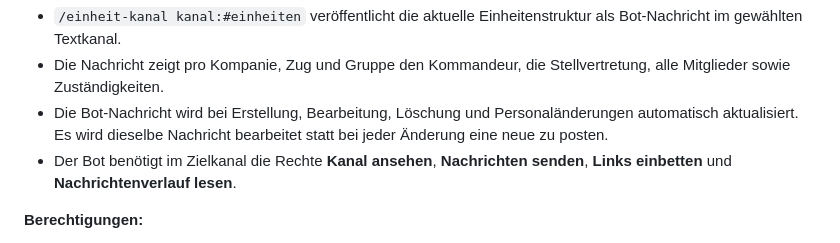
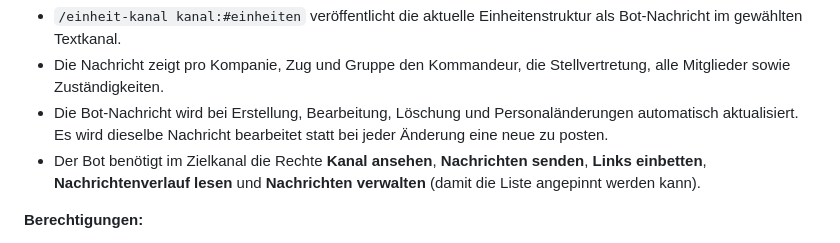
Before and after one commit to Teufel2211/Discord-Bots, a Markdown page: bww/README.md, the part around the change. Drawn GitHub-style.

Commit message:
docs(bww): document pin permission for unit roster

```diff
--- a/bww/README.md
+++ b/bww/README.md
@@ -181,7 +181,7 @@ Das Einheiten-System bildet die Organisationsstruktur **Kompanie → Zug → Gru
 - `/einheit-kanal kanal:#einheiten` veröffentlicht die aktuelle Einheitenstruktur als Bot-Nachricht im gewählten Textkanal.
 - Die Nachricht zeigt pro Kompanie, Zug und Gruppe den Kommandeur, die Stellvertretung, alle Mitglieder sowie Zuständigkeiten.
 - Die Bot-Nachricht wird bei Erstellung, Bearbeitung, Löschung und Personaländerungen automatisch aktualisiert. Es wird dieselbe Nachricht bearbeitet statt bei jeder Änderung eine neue zu posten.
-- Der Bot benötigt im Zielkanal die Rechte **Kanal ansehen**, **Nachrichten senden**, **Links einbetten** und **Nachrichtenverlauf lesen**.
+- Der Bot benötigt im Zielkanal die Rechte **Kanal ansehen**, **Nachrichten senden**, **Links einbetten**, **Nachrichtenverlauf lesen** und **Nachrichten verwalten** (damit die Liste angepinnt werden kann).
 
 **Berechtigungen:**
 - Administratoren und mit `/setup-permission command:einheiten` freigeschaltete Rollen dürfen Kompanien erstellen und Einheiten verwalten.
```
